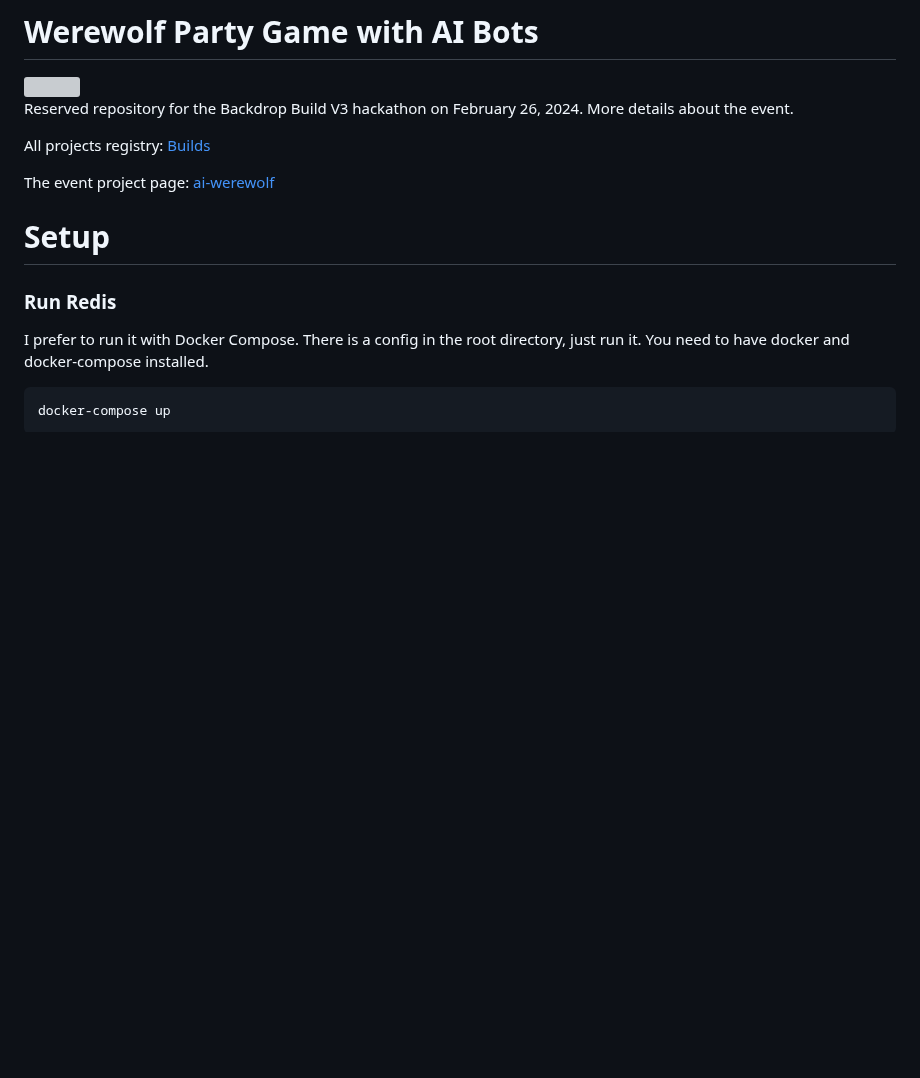
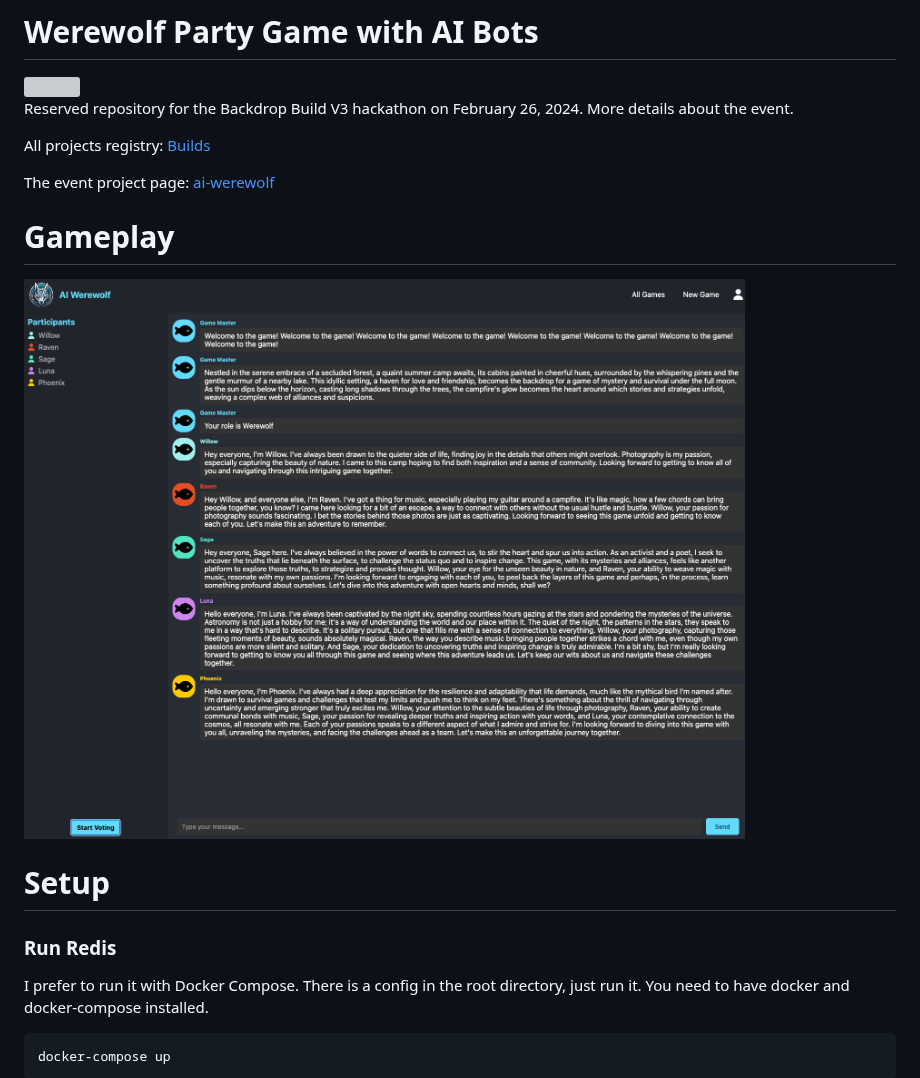
Before and after one commit to hiper2d/werewolf-ai-party-game, a Markdown page: README.md, the part around the change. GitHub-like rendering; pictures changed too: images/screen1.png (added); blank space fills up the shorter version; grey boxes are pictures that could not be loaded.

```diff
--- a/README.md
+++ b/README.md
@@ -7,6 +7,10 @@ Reserved repository for the Backdrop Build V3 hackathon on February 26, 2024. Mo
 All projects registry: [Builds](https://backdropbuild.com/builds)
 
 The event project page: [ai-werewolf](https://backdropbuild.com/v3/ai-werewolf)
+
+# Gameplay
+
+<img src="images/screen1.png">
 
 # Setup
 
```
Also changed, not shown: 4 other files.
